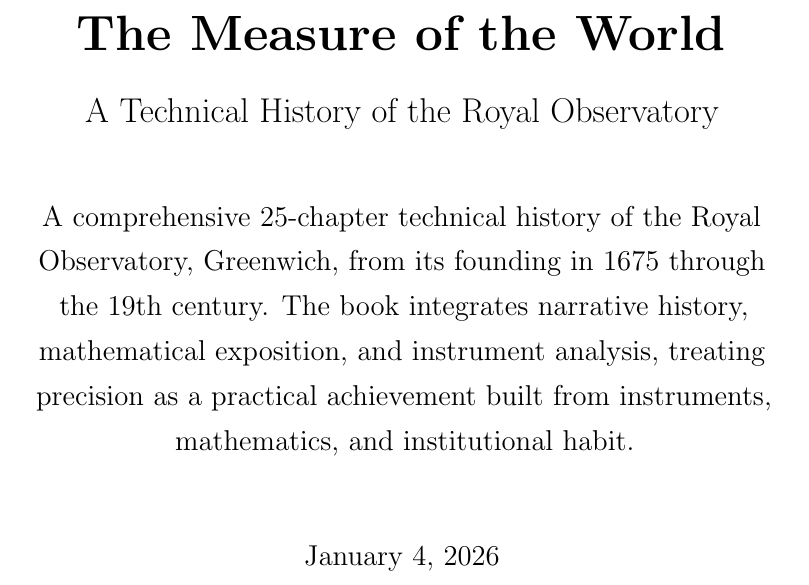
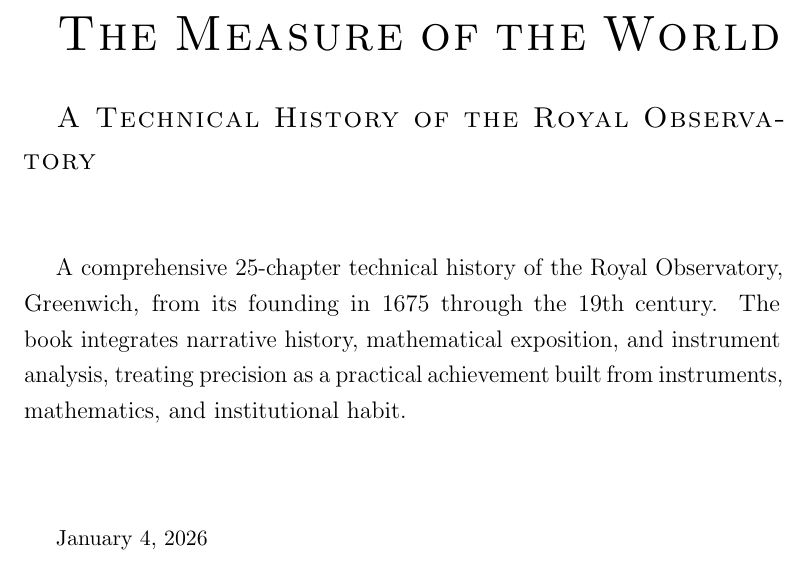
Before and after one commit to oddurs/measure-of-the-world, a LaTeX thesis (src/main.tex, which reads src/frontmatter/titlepage.tex, src/preamble.tex): part of page 1 of 107, cut so that both start at the same text. Compiled offline with pdfLaTeX.

Commit message:
Restyle title page and fix chapter opening page numbers to corners

```diff
--- a/src/frontmatter/titlepage.tex
+++ b/src/frontmatter/titlepage.tex
@@ -1,16 +1,16 @@
 \cleardoublepage
-\thispagestyle{empty}
+\thispagestyle{mainmatter}
 
-\begin{center}
-{\Huge\bfseries The Measure of the World\par}
-\vspace{0.75em}
-{\Large A Technical History of the Royal Observatory\par}
-\vspace{2.5em}
+\vspace*{\fill}
 
-{\large \bookdescription\par}
+{\normalfont\scshape\fontsize{24}{28.8}\selectfont The Measure of the World\par}
+\vspace{1.5em}
+{\normalfont\scshape\fontsize{14}{16.8}\selectfont A Technical History of the Royal Observatory\par}
+\vspace{3em}
+{\normalfont\fontsize{12}{14.4}\selectfont \bookdescription\par}
+\vspace{4em}
+{\normalfont\fontsize{11}{13.2}\selectfont \today\par}
 
-\vspace{3em}
-{\large \today\par}
-\end{center}
+\vspace*{\fill}
 
 \cleardoublepage
--- a/src/preamble.tex
+++ b/src/preamble.tex
@@ -202,6 +202,10 @@
 \setsecnumdepth{subsection}
 \settocdepth{subsection}
 
+% Configure chapter opening pages to use the 'chapter' page style
+% instead of memoir's default 'plain' style (which centers page numbers)
+\aliaspagestyle{chapter}{chapter}
+
 % Disable memoir's built-in paragraph break decorations
 % By default, memoir adds a small ornamental rule between paragraphs
 % This command disables it for a cleaner appearance
@@ -301,6 +305,16 @@
 \makeevenhead{frontmatter}{}{}{}             % No header (left page)
 \makeoddfoot{frontmatter}{}{\footerpagenumber{\thepage}}{} % Centered (recto)
 \makeevenfoot{frontmatter}{}{\footerpagenumber{\thepage}}{}% Centered (verso)
+
+% CHAPTER OPENING PAGE STYLE
+% Chapter opening pages should have page numbers in the outer corner,
+% not centered. This overrides memoir's default centered behavior.
+\makepagestyle{chapter}
+\makeheadrule{chapter}{\textwidth}{0pt}     % No rule
+\makeoddhead{chapter}{}{}{}                 % No header (right page)
+\makeevenhead{chapter}{}{}{}                % No header (left page)
+\makeoddfoot{chapter}{}{}{\footerpagenumber{\thepage}}   % Right corner (recto)
+\makeevenfoot{chapter}{\footerpagenumber{\thepage}}{}{}  % Left corner (verso)
 
 % =====================================================================
 % SECTION 14: LIST FORMATTING
```
Also changed, not shown: 1 other file.
